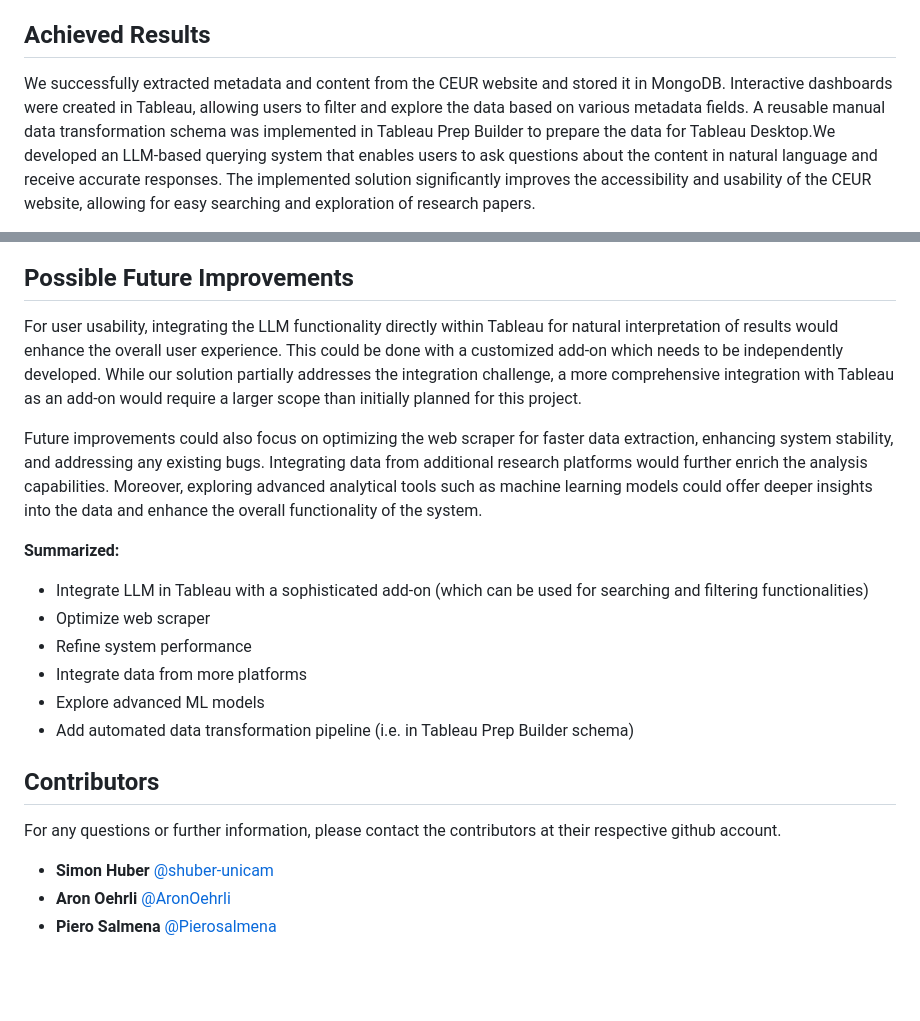
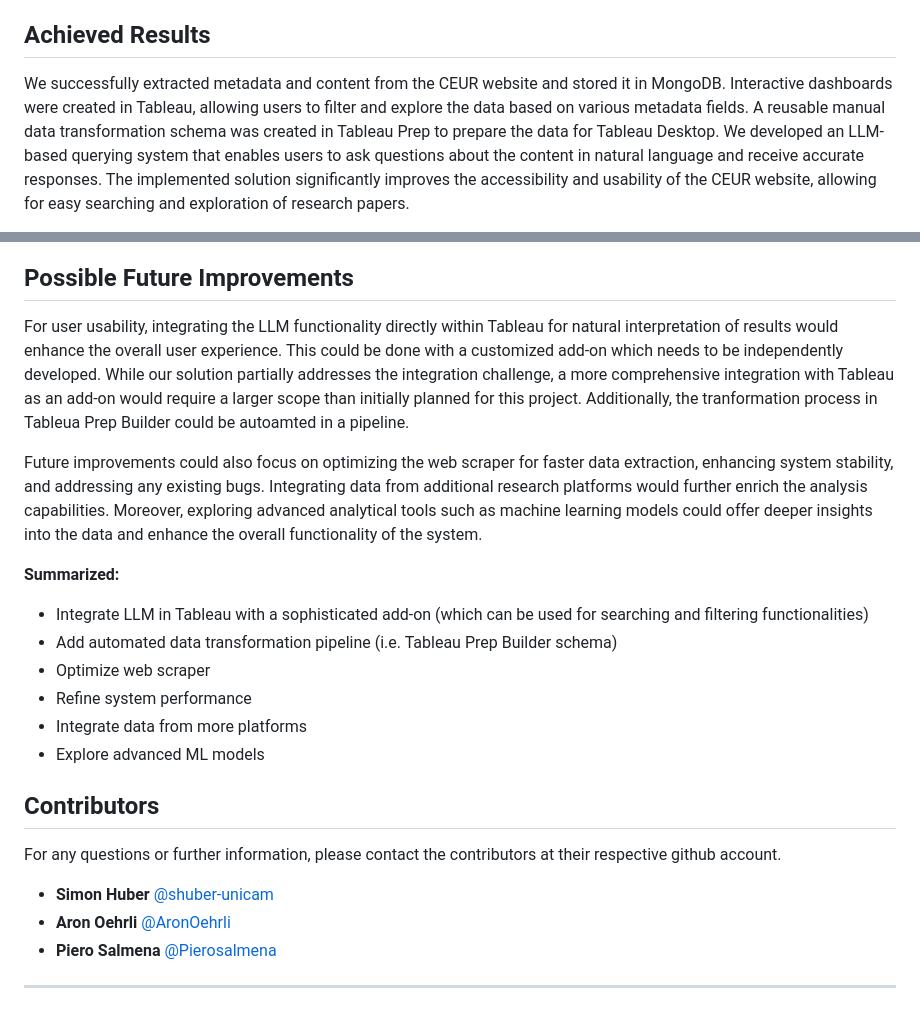
Before and after one commit to uninicol/TBDM-CEUR-WS, a Markdown page: README.md, 2 parts joined by grey strips. Rendered like a GitHub page; blank space fills up the shorter version.

```diff
--- a/README.md
+++ b/README.md
@@ -50,5 +48,5 @@ Additionally, we developed a user-friendly LLM interface that can be embedded as
 
 ## Achieved Results
 
-We successfully extracted metadata and content from the CEUR website and stored it in MongoDB. Interactive dashboards were created in Tableau, allowing users to filter and explore the data based on various metadata fields. A reusable manual data transformation schema was implemented in Tableau Prep Builder to prepare the data for Tableau Desktop.We developed an LLM-based querying system that enables users to ask questions about the content in natural language and receive accurate responses. The implemented solution significantly improves the accessibility and usability of the CEUR website, allowing for easy searching and exploration of research papers.
+We successfully extracted metadata and content from the CEUR website and stored it in MongoDB. Interactive dashboards were created in Tableau, allowing users to filter and explore the data based on various metadata fields. A reusable manual data transformation schema was created in Tableau Prep to prepare the data for Tableau Desktop. We developed an LLM-based querying system that enables users to ask questions about the content in natural language and receive accurate responses. The implemented solution significantly improves the accessibility and usability of the CEUR website, allowing for easy searching and exploration of research papers.
 
@@ -56,21 +67,22 @@ By integrating these technologies and methodologies, our project not only addres
 
 ## Possible Future Improvements
 
-For user usability, integrating the LLM functionality directly within Tableau for natural interpretation of results would enhance the overall user experience. This could be done with a customized add-on which needs to be independently developed.  While our solution partially addresses the integration challenge, a more comprehensive integration with Tableau as an add-on would require a larger scope than initially planned for this project.
+For user usability, integrating the LLM functionality directly within Tableau for natural interpretation of results would enhance the overall user experience. This could be done with a customized add-on which needs to be independently developed. While our solution partially addresses the integration challenge, a more comprehensive integration with Tableau as an add-on would require a larger scope than initially planned for this project. Additionally, the tranformation process in Tableua Prep Builder could be autoamted in a pipeline.
 
 Future improvements could also focus on optimizing the web scraper for faster data extraction, enhancing system stability, and addressing any existing bugs. Integrating data from additional research platforms would further enrich the analysis capabilities. Moreover, exploring advanced analytical tools such as machine learning models could offer deeper insights into the data and enhance the overall functionality of the system.
 
 **Summarized:**
 - Integrate LLM in Tableau with a sophisticated add-on (which can be used for searching and filtering functionalities)
+- Add automated data transformation pipeline (i.e. Tableau Prep Builder schema)
 - Optimize web scraper
 - Refine system performance
 - Integrate data from more platforms
 - Explore advanced ML models
-- Add automated data transformation pipeline (i.e. in Tableau Prep Builder schema)
-
 
 ## Contributors
 For any questions or further information, please contact the contributors at their respective github account.
 - **Simon Huber** [@shuber-unicam](https://github.com/shuber-unicam)
 - **Aron Oehrli** [@AronOehrli](https://github.com/AronOehrli)
 - **Piero Salmena** [@Pierosalmena](https://github.com/Pioerosalmena)
+
+---
```
Also changed, not shown: other parts of README.md (+21 -10 lines).
